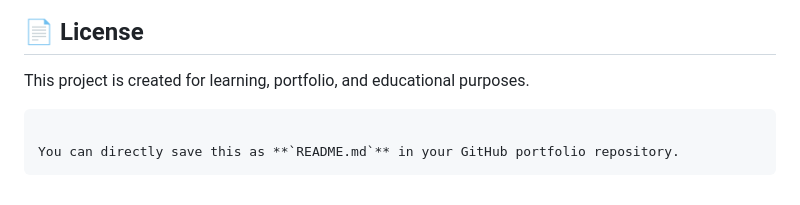
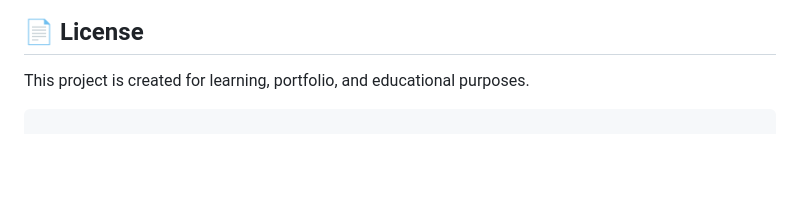
Before and after one commit to snehabidarur04-tech/Sneha-portfolio, a Markdown page: README.md, the part around the change. GitHub-like rendering; blank space fills up the shorter version.

Commit message:
Update README to remove saving instructions
Removed instructions for saving the README file.

````diff
--- a/README.md
+++ b/README.md
@@ -244,8 +244,4 @@ GitHub:
 ## 📄 License
 
 This project is created for learning, portfolio, and educational purposes.
-
 ```
-
-You can directly save this as **`README.md`** in your GitHub portfolio repository.
-```
````
